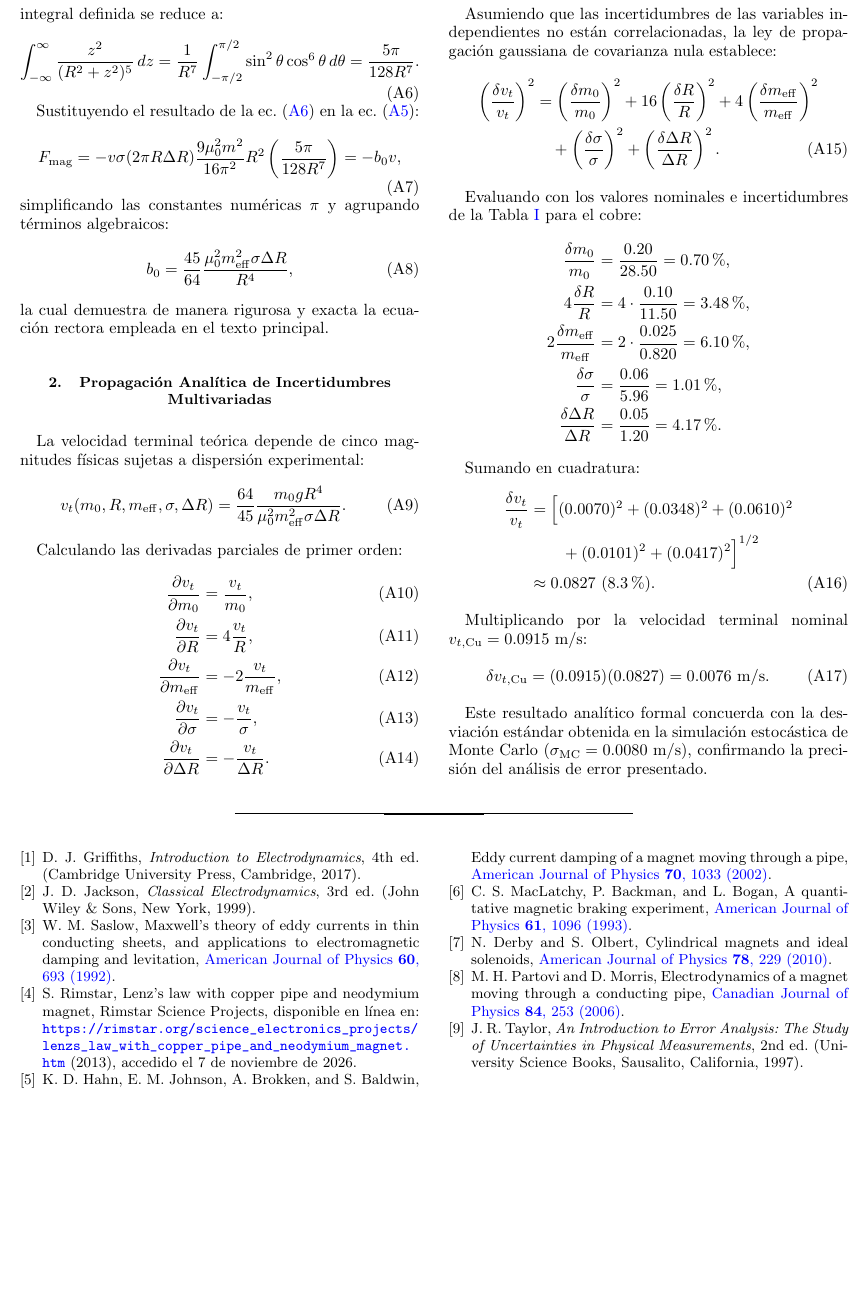
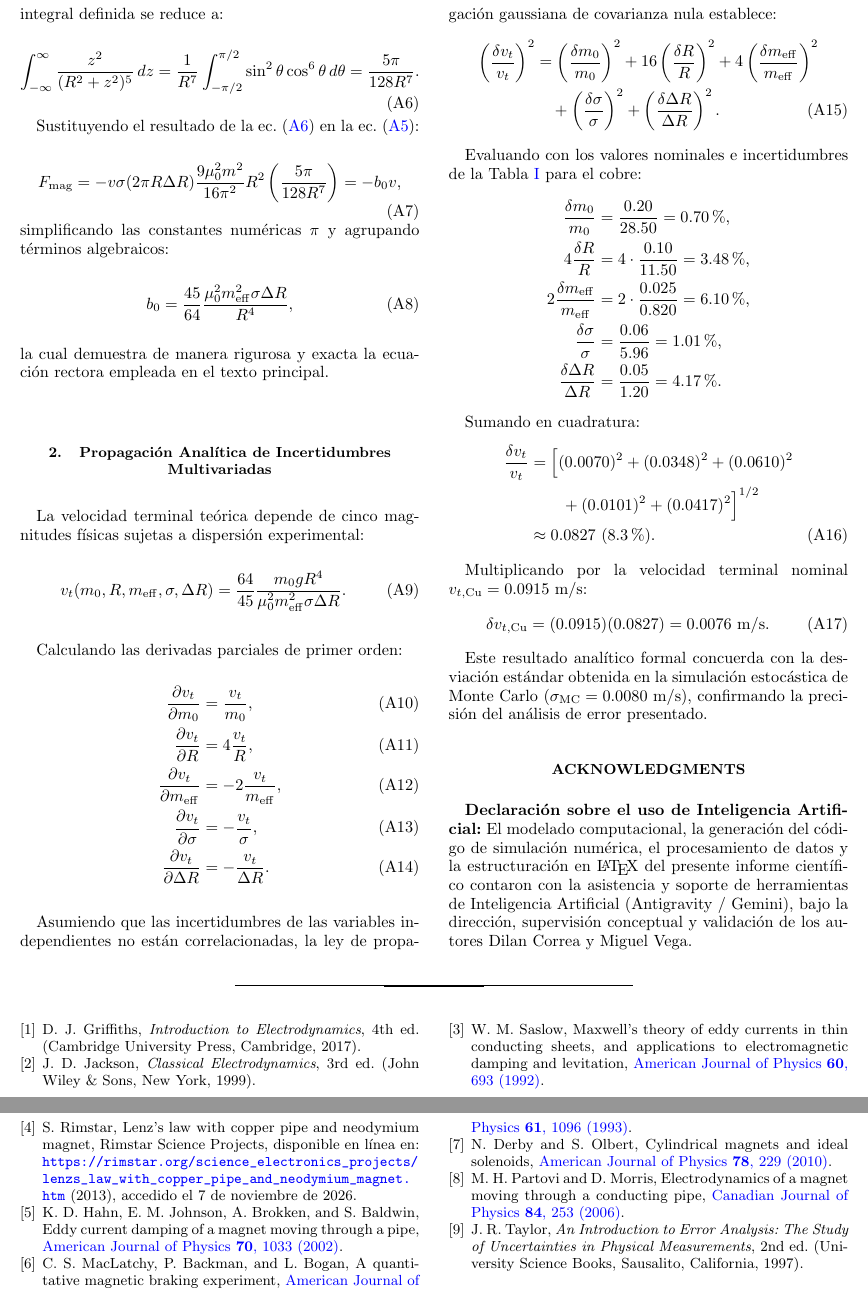
Before and after one commit to angellmigueli13-droid/Electromagnetismo-, a LaTeX paper (paper/main.tex): part of page 6 of 6 before the commit and two parts of pages 6 and 7 of 7 after it, the two joined at a grey line, cut so that both start at the same text, the shorter picture padded with empty space. Compiled offline with pdfLaTeX.

Commit message:
Agregar declaracion formal de uso de Inteligencia Artificial en el informe y README

```diff
--- a/paper/main.tex
+++ b/paper/main.tex
@@ -348,6 +348,10 @@ Multiplicando por la velocidad terminal nominal $v_{t,\mathrm{Cu}} = 0.0915\ \ma
 
 Este resultado analítico formal concuerda con la desviación estándar obtenida en la simulación estocástica de Monte Carlo ($\sigma_{\mathrm{MC}} = 0.0080\ \mathrm{m/s}$), confirmando la precisión del análisis de error presentado.
 
+\begin{acknowledgments}
+\textbf{Declaración sobre el uso de Inteligencia Artificial:} El modelado computacional, la generación del código de simulación numérica, el procesamiento de datos y la estructuración en \LaTeX\ del presente informe científico contaron con la asistencia y soporte de herramientas de Inteligencia Artificial (Antigravity / Gemini), bajo la dirección, supervisión conceptual y validación de los autores Dilan Correa y Miguel Vega.
+\end{acknowledgments}
+
 \bibliography{references}
 
 \end{document}
```
Also changed, not shown: README.md.
